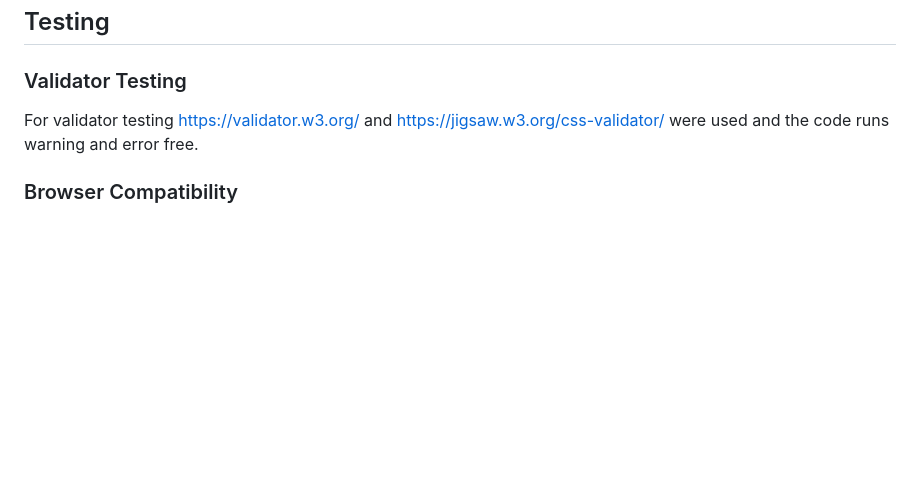
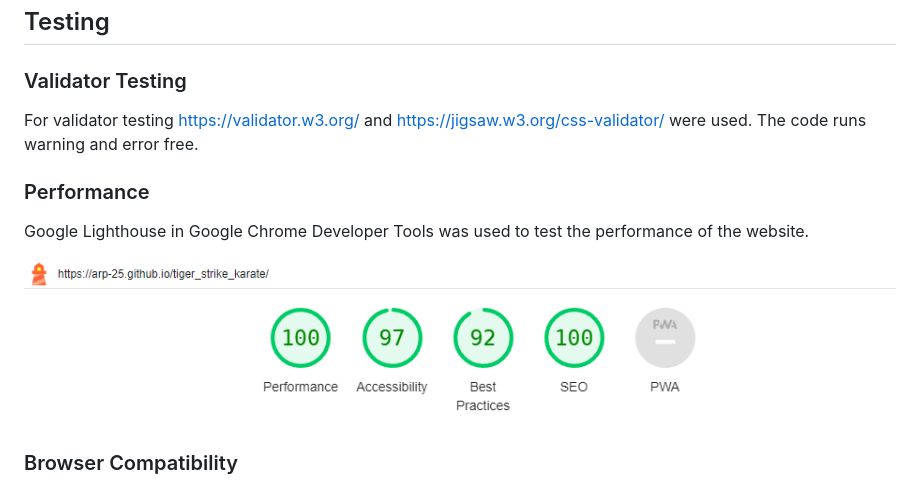
Before and after one commit to ARP-25/TigerStrike-Karate, a Markdown page: README.md, the part around the change. GitHub-like rendering; pictures changed too: documentation/doc_images/lighthouse.png (added); blank space fills up the shorter version.

Commit message:
Add lighthouse section to reame

```diff
--- a/README.md
+++ b/README.md
@@ -142,7 +142,13 @@ In this table you can see if a User Story from Section One is covered by a imple
 
 ### Validator Testing
 
-For validator testing https://validator.w3.org/ and https://jigsaw.w3.org/css-validator/ were used and the code runs warning and error free.
+For validator testing https://validator.w3.org/ and https://jigsaw.w3.org/css-validator/ were used. The code runs warning and error free.
+
+### Performance
+
+Google Lighthouse in Google Chrome Developer Tools was used to test the performance of the website.
+
+![Lighthouse](documentation/doc_images/lighthouse.png)
 
 ### Browser Compatibility
 
```
